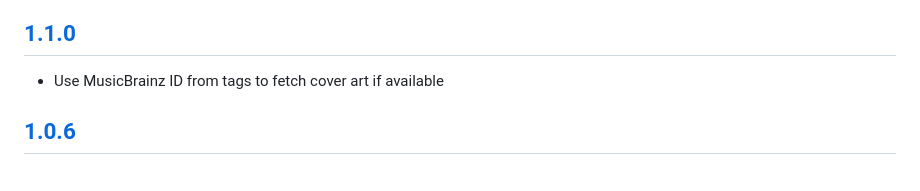
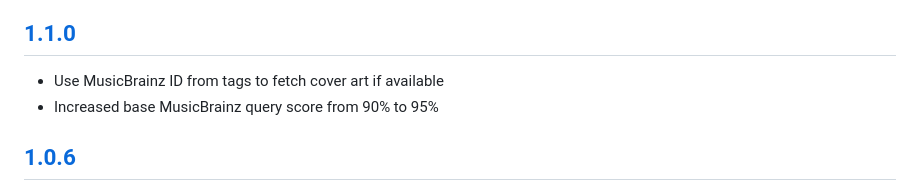
Before and after one commit to lazykern/mprisence, a Markdown page: CHANGELOG.md, the part around the change. Drawn GitHub-style.

```diff
--- a/CHANGELOG.md
+++ b/CHANGELOG.md
@@ -5,6 +5,7 @@ All notable changes to mprisence will be documented in this file.
 ## [1.1.0](https://github.com/lazykern/mprisence/compare/v1.0.6...v1.1.0)
 
 * Use MusicBrainz ID from tags to fetch cover art if available
+* Increased base MusicBrainz query score from 90% to 95%
 
 ## [1.0.6](https://github.com/lazykern/mprisence/compare/v1.0.5...v1.0.6)
 
```
